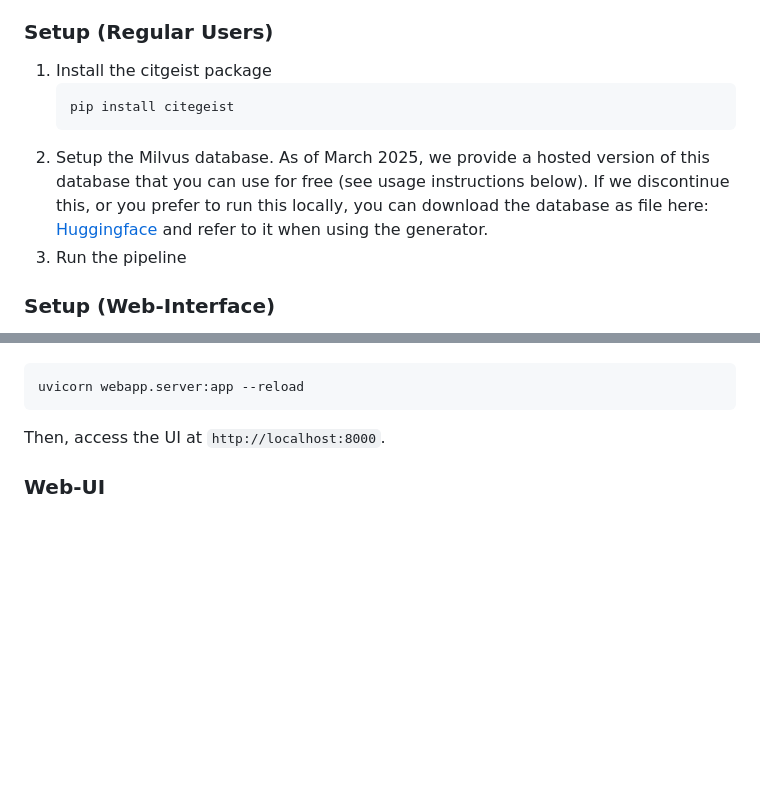
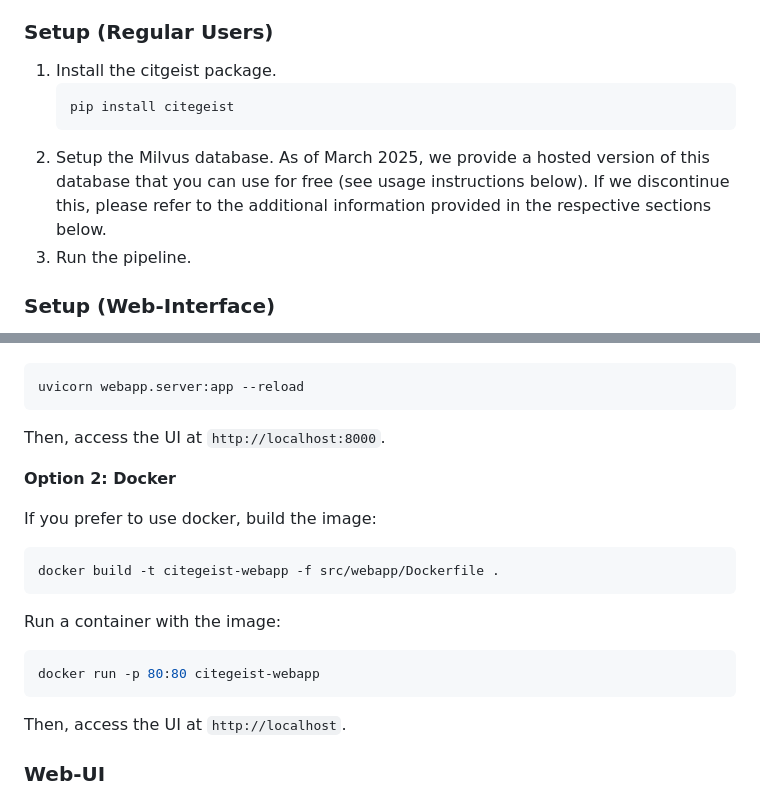
Before and after one commit to chenneking/citegeist, a Markdown page: README.md, 2 parts joined by grey strips. GitHub-like rendering; blank space fills up the shorter version.

````diff
--- a/README.md
+++ b/README.md
@@ -19,12 +19,12 @@ A preprint describing the system in detail can be found here: [arXiv link (todo)
 - Access to arXiv's metadata and API
 
 ### Setup (Regular Users)
-1. Install the citgeist package
+1. Install the citgeist package.
     ```bash
     pip install citegeist
     ```
-2. Setup the Milvus database. As of March 2025, we provide a hosted version of this database that you can use for free (see usage instructions below). If we discontinue this, or you prefer to run this locally, you can download the database as file here: [Huggingface](https://huggingface.co/datasets/chenneking/citegeist-milvus-db) and refer to it when using the generator.
-3. Run the pipeline
+2. Setup the Milvus database. As of March 2025, we provide a hosted version of this database that you can use for free (see usage instructions below). If we discontinue this, please refer to the additional information provided in the respective sections below.
+3. Run the pipeline.
 
 ### Setup (Web-Interface)
 You only need to follow these steps if you want to use the web-interface! Using the setup steps above are sufficient if you wish to use the python interface.
@@ -105,5 +138,18 @@ uvicorn webapp.server:app --reload
 ```
 Then, access the UI at `http://localhost:8000`.
 
+**Option 2: Docker**
+
+If you prefer to use docker, build the image:
+```bash
+docker build -t citegeist-webapp -f src/webapp/Dockerfile .
+```
+Run a container with the image:
+```bash
+docker run -p 80:80 citegeist-webapp
+```
+Then, access the UI at `http://localhost`.
+
+
 ### Web-UI
 ![Web-UI Overview](https://github.com/chenneking/citegeist/blob/main/img/citegeist.jpg?raw=true)
````
Also changed, not shown: other parts of README.md (+43 -10 lines).
